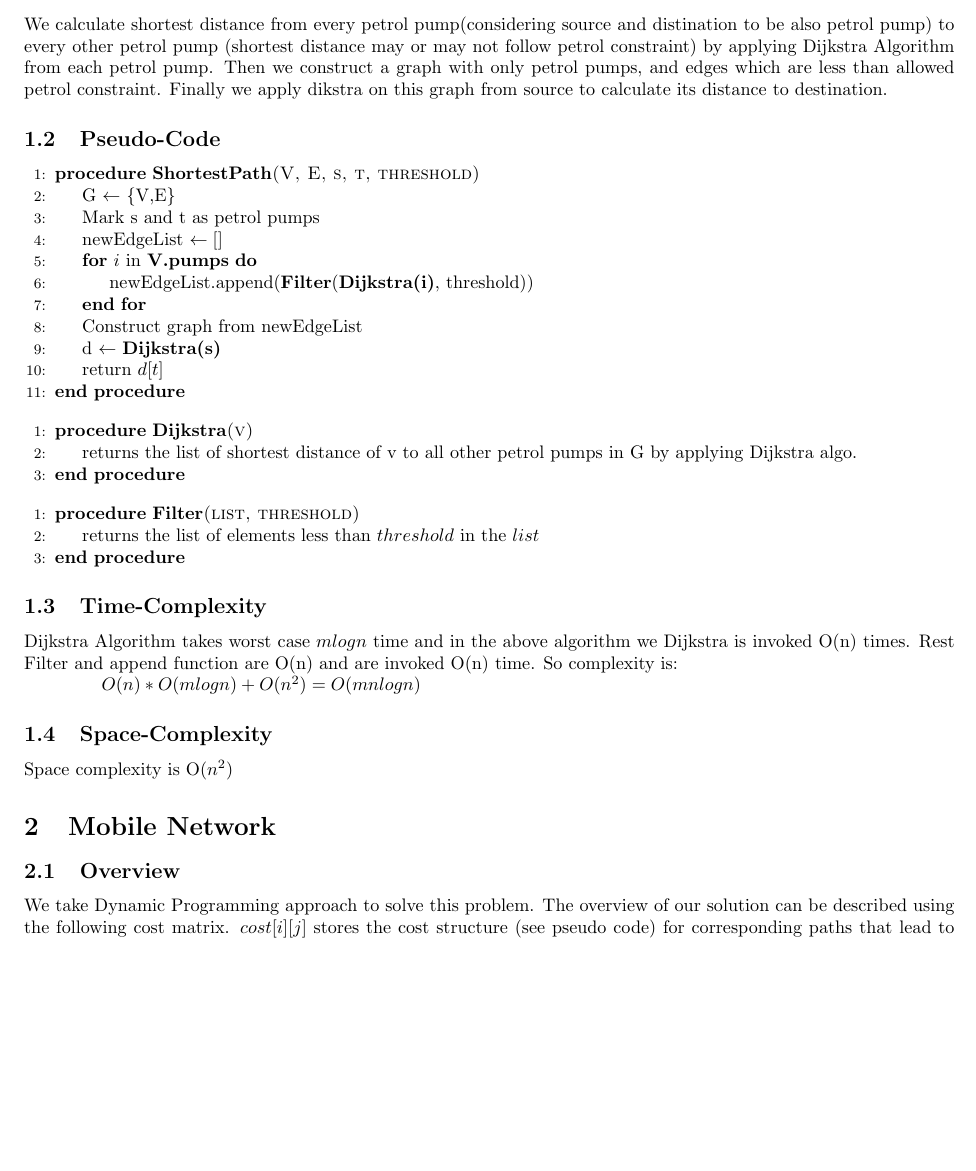
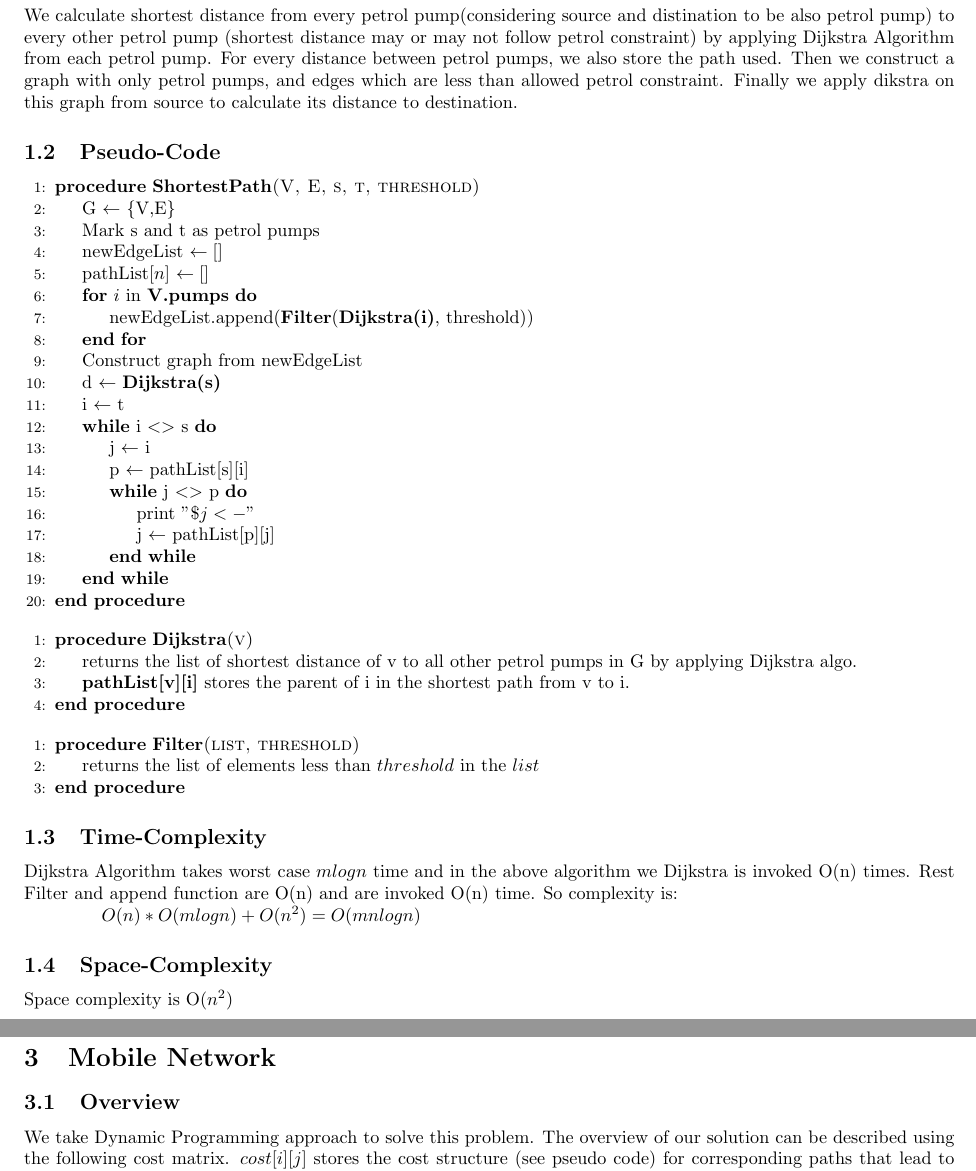
Before and after one commit to agarwalayush/algorithms, a LaTeX document (13180_13378_TA3.tex): part of page 2 of 4 before the commit and two parts of pages 2 and 3 of 4 after it, the two joined at a grey line, cut so that both start at the same text, the shorter picture padded with empty space. Compiled offline with pdfLaTeX.

Commit message:
missed the parent in question 1

```diff
--- a/13180_13378_TA3.tex
+++ b/13180_13378_TA3.tex
@@ -20,7 +20,8 @@
 \section{Shortest routes}
 \subsection{Overview}
 We calculate shortest distance from every petrol pump(considering source and distination to be also petrol pump) to every other petrol pump
-(shortest distance may or may not follow petrol constraint) by applying Dijkstra Algorithm from each petrol pump. Then we construct a graph
+(shortest distance may or may not follow petrol constraint) by applying Dijkstra Algorithm from each petrol pump.
+For every distance between petrol pumps, we also store the path used. Then we construct a graph
 with only petrol pumps, and edges which are less than allowed petrol constraint. Finally we apply dikstra on this graph from source to calculate
 its distance to destination.
 
@@ -30,12 +31,21 @@ its distance to destination.
   \State G $\gets$ \{V,E\}
   \State Mark s and t as petrol pumps
   \State newEdgeList $\gets []$
+  \State pathList$[n]$ $\gets []$
   \For{$i$ in \textbf{V.pumps}}
   \State newEdgeList.append(\textbf{Filter}(\textbf{Dijkstra(i)}, threshold))
   \EndFor
   \State Construct graph from newEdgeList
   \State d $\gets$ \textbf{Dijkstra(s)}
-  \State return $d[t]$
+  \State i $\gets$ t
+  \While{i $<>$ s}
+  \State j $\gets$ i
+  \State p $\gets$ pathList[s][i]
+  \While{j $<>$ p}
+  \State print "\$$j<-$"
+  \State j $\gets$ pathList[p][j]
+  \EndWhile
+  \EndWhile
   \EndProcedure
 \end{algorithmic}
 
@@ -43,6 +53,7 @@ its distance to destination.
 \begin{algorithmic}[1]
   \Procedure{\textbf{Dijkstra}(v)}{}
     \State returns the list of shortest distance of v to all other petrol pumps in G by applying Dijkstra algo.
+    \State \textbf{pathList[v][i]} stores the parent of i in the shortest path from v to i.
   \EndProcedure
 \end{algorithmic}
 
@@ -60,6 +71,11 @@ Rest Filter and append function are O(n) and are invoked O(n) time. So complexit
 
 \subsection{Space-Complexity}
 Space complexity is O($n^2$)
+
+\section{Time-Optimization}
+\subsection{Overview}
+
+
 
 \section{Mobile Network}
 \subsection{Overview}
```
